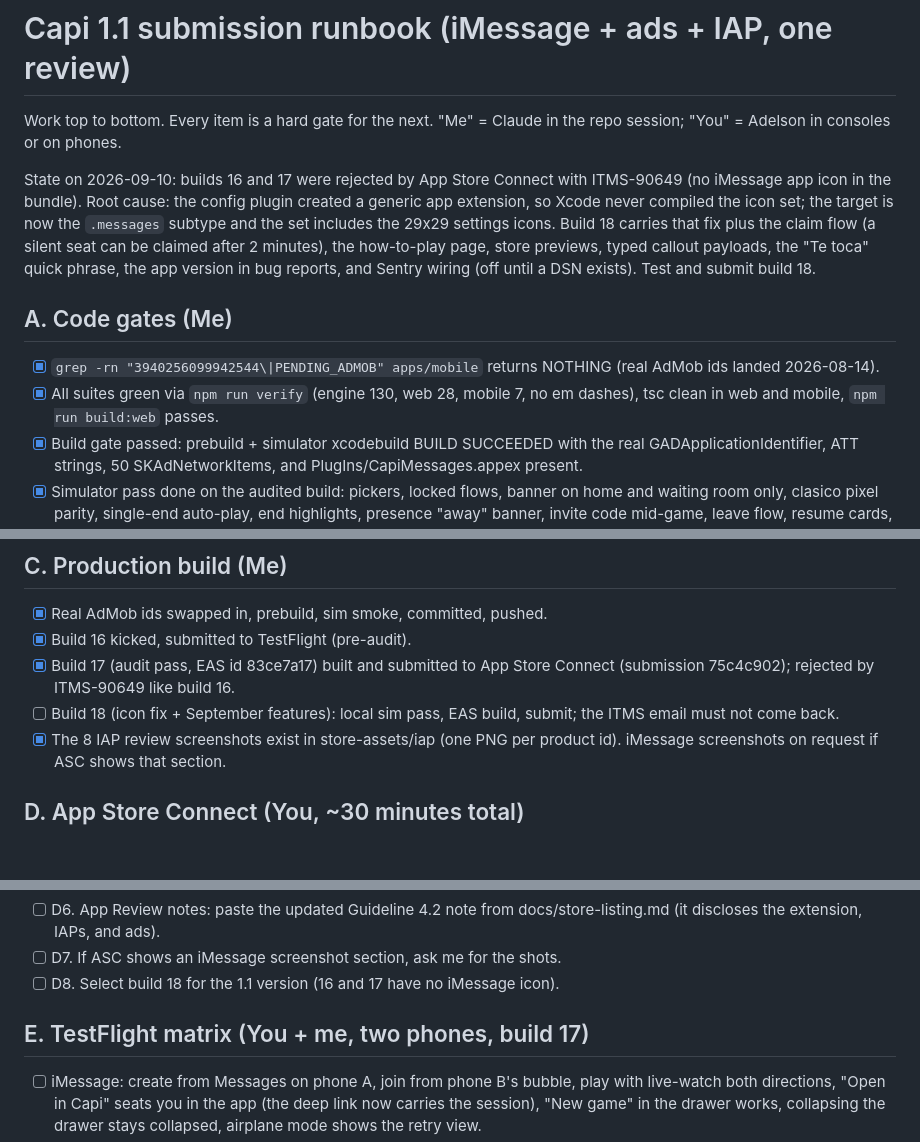
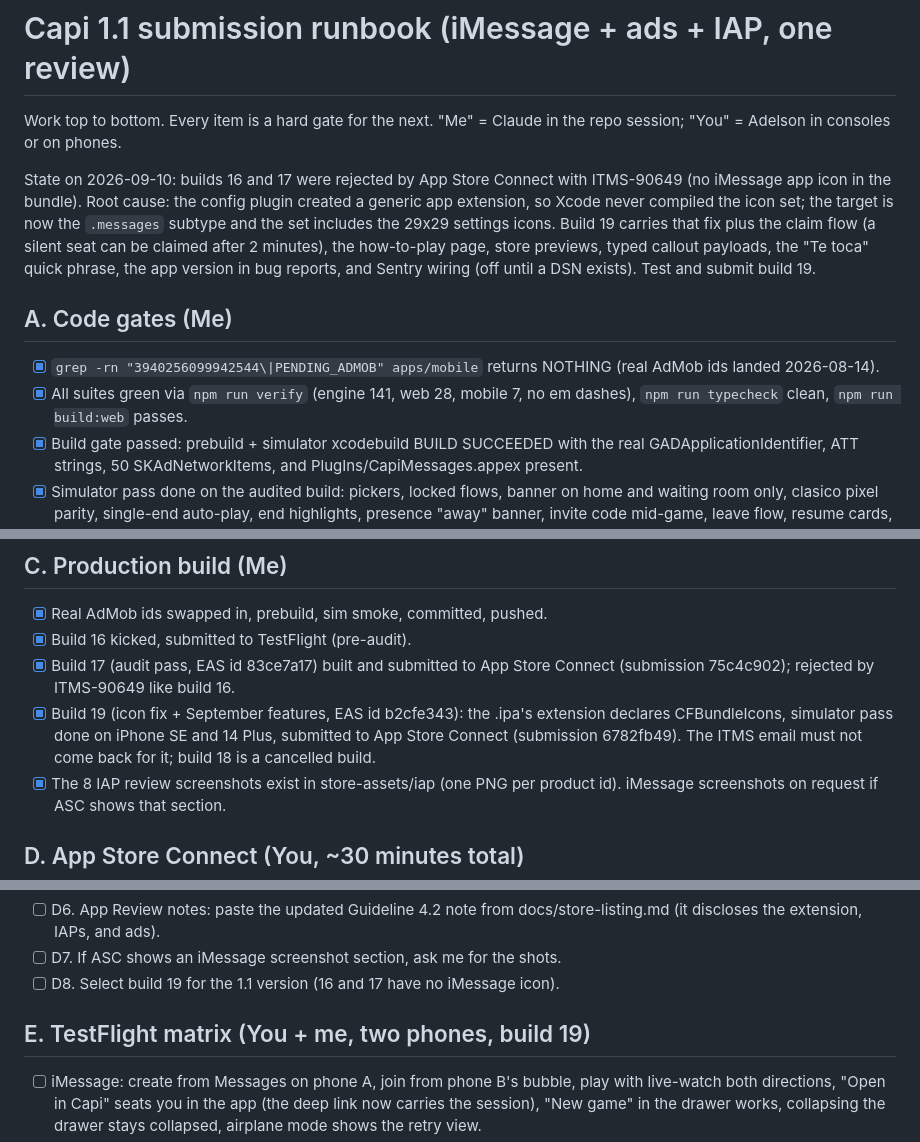
Before and after one commit to aaguasvivas/capi, a Markdown page: docs/m5-submission-checklist.md, 3 parts joined by grey strips. Drawn GitHub-style; blank space fills up the shorter version.

Commit message:
Runbook: build 19 submitted, verify counts

```diff
--- a/docs/m5-submission-checklist.md
+++ b/docs/m5-submission-checklist.md
@@ -7,17 +7,17 @@ State on 2026-09-10: builds 16 and 17 were rejected by App Store Connect with
 ITMS-90649 (no iMessage app icon in the bundle). Root cause: the config plugin
 created a generic app extension, so Xcode never compiled the icon set; the
 target is now the `.messages` subtype and the set includes the 29x29 settings
-icons. Build 18 carries that fix plus the claim flow (a silent seat can be
+icons. Build 19 carries that fix plus the claim flow (a silent seat can be
 claimed after 2 minutes), the how-to-play page, store previews, typed callout
 payloads, the "Te toca" quick phrase, the app version in bug reports, and
-Sentry wiring (off until a DSN exists). Test and submit build 18.
+Sentry wiring (off until a DSN exists). Test and submit build 19.
 
 ## A. Code gates (Me)
 
 - [x] `grep -rn "3940256099942544\|PENDING_ADMOB" apps/mobile` returns NOTHING
       (real AdMob ids landed 2026-08-14).
-- [x] All suites green via `npm run verify` (engine 130, web 28, mobile 7, no em
-      dashes), tsc clean in web and mobile, `npm run build:web` passes.
+- [x] All suites green via `npm run verify` (engine 141, web 28, mobile 7, no em
+      dashes), `npm run typecheck` clean, `npm run build:web` passes.
 - [x] Build gate passed: prebuild + simulator xcodebuild BUILD SUCCEEDED with the
       real GADApplicationIdentifier, ATT strings, 50 SKAdNetworkItems, and
       PlugIns/CapiMessages.appex present.
@@ -65,8 +65,10 @@ Sentry wiring (off until a DSN exists). Test and submit build 18.
 - [x] Build 16 kicked, submitted to TestFlight (pre-audit).
 - [x] Build 17 (audit pass, EAS id 83ce7a17) built and submitted to App Store
       Connect (submission 75c4c902); rejected by ITMS-90649 like build 16.
-- [ ] Build 18 (icon fix + September features): local sim pass, EAS build,
-      submit; the ITMS email must not come back.
+- [x] Build 19 (icon fix + September features, EAS id b2cfe343): the .ipa's
+      extension declares CFBundleIcons, simulator pass done on iPhone SE and
+      14 Plus, submitted to App Store Connect (submission 6782fb49). The ITMS
+      email must not come back for it; build 18 is a cancelled build.
 - [x] The 8 IAP review screenshots exist in store-assets/iap (one PNG per
       product id). iMessage screenshots on request if ASC shows that section.
 
@@ -86,9 +88,9 @@ Sentry wiring (off until a DSN exists). Test and submit build 18.
 - [ ] D6. App Review notes: paste the updated Guideline 4.2 note from
       docs/store-listing.md (it discloses the extension, IAPs, and ads).
 - [ ] D7. If ASC shows an iMessage screenshot section, ask me for the shots.
-- [ ] D8. Select build 18 for the 1.1 version (16 and 17 have no iMessage icon).
+- [ ] D8. Select build 19 for the 1.1 version (16 and 17 have no iMessage icon).
 
-## E. TestFlight matrix (You + me, two phones, build 17)
+## E. TestFlight matrix (You + me, two phones, build 19)
 
 - [ ] iMessage: create from Messages on phone A, join from phone B's bubble,
       play with live-watch both directions, "Open in Capi" seats you in the app
```
